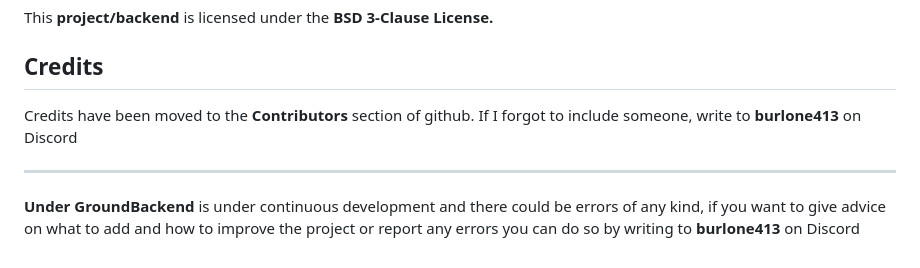
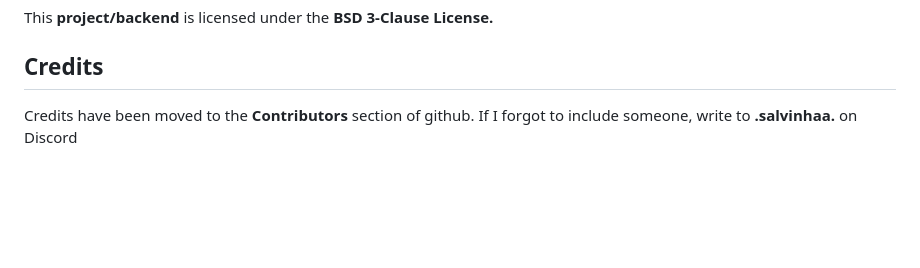
Before and after one commit to Salvinhaaa/Under-Ground-Backend, a Markdown page: README.md, the part around the change. Drawn GitHub-style; blank space fills up the shorter version.

```diff
--- a/README.md
+++ b/README.md
@@ -164,8 +164,4 @@ Right now the only tested version is **27.11**, if you test version, have questi
 This **project/backend** is licensed under the **BSD 3-Clause License.**
 
 ## Credits
-Credits have been moved to the **Contributors** section of github. If I forgot to include someone, write to **burlone413** on Discord
-
----
-
-**Under GroundBackend** is under continuous development and there could be errors of any kind, if you want to give advice on what to add and how to improve the project or report any errors you can do so by writing to **burlone413** on Discord
+Credits have been moved to the **Contributors** section of github. If I forgot to include someone, write to **.salvinhaa.** on Discord
```
